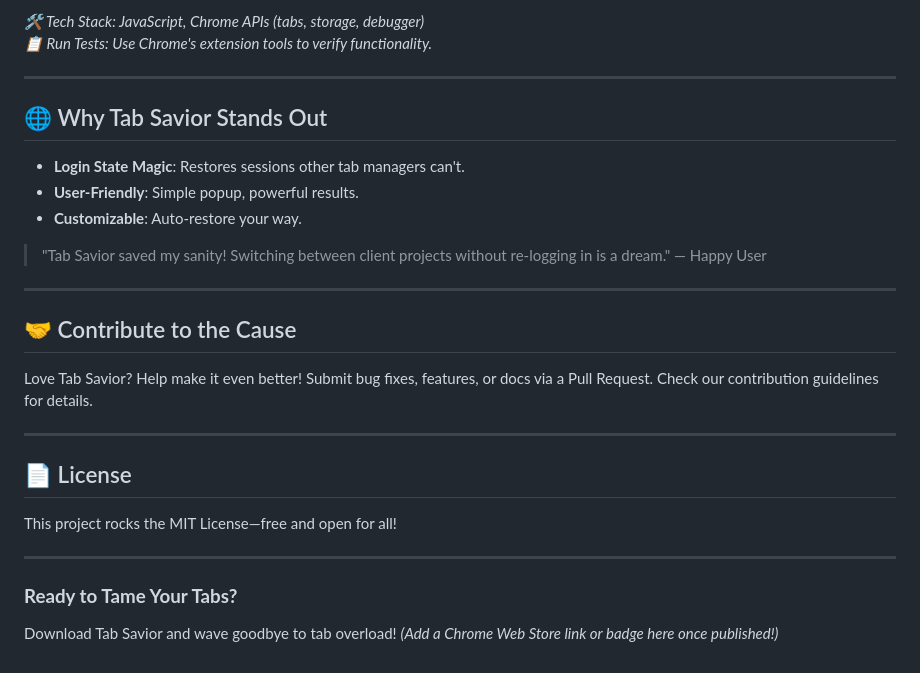
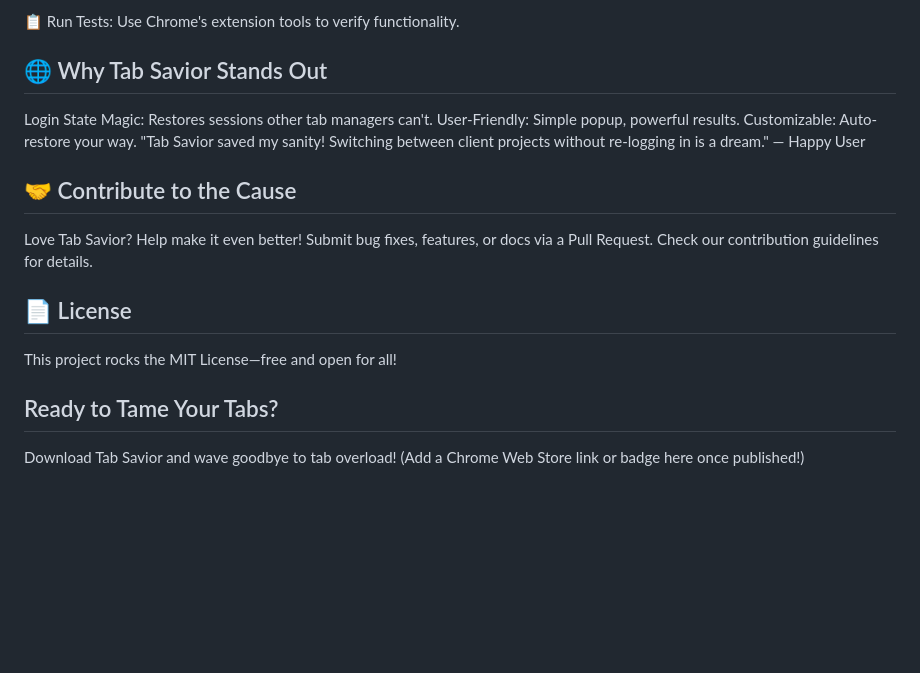
Before and after one commit to AbhishekBaunthiyal97/tab-savior, a Markdown page: README.md, the part around one of its changes. GitHub-like rendering; blank space fills up the shorter version.

Commit message:
Update README exactly as requested

```diff
--- a/README.md
+++ b/README.md
@@ -83,31 +64,17 @@ Want to tweak or improve Tab Savior? Here's how:
 
-_🛠️ Tech Stack: JavaScript, Chrome APIs (tabs, storage, debugger)_
-_📋 Run Tests: Use Chrome's extension tools to verify functionality._
-
----
+📋 Run Tests: Use Chrome's extension tools to verify functionality.
 
 ## 🌐 Why Tab Savior Stands Out
-
-* **Login State Magic**: Restores sessions other tab managers can't.
-* **User-Friendly**: Simple popup, powerful results.
-* **Customizable**: Auto-restore your way.
-
-> "Tab Savior saved my sanity! Switching between client projects without re-logging in is a dream." — Happy User
-
----
+Login State Magic: Restores sessions other tab managers can't.
+User-Friendly: Simple popup, powerful results.
+Customizable: Auto-restore your way.
+"Tab Savior saved my sanity! Switching between client projects without re-logging in is a dream." — Happy User
 
 ## 🤝 Contribute to the Cause
-
 Love Tab Savior? Help make it even better! Submit bug fixes, features, or docs via a Pull Request. Check our contribution guidelines for details.
 
----
-
 ## 📄 License
-
 This project rocks the MIT License—free and open for all!
 
----
-
-### **Ready to Tame Your Tabs?**
-
-Download Tab Savior and wave goodbye to tab overload! _(Add a Chrome Web Store link or badge here once published!)_
+## Ready to Tame Your Tabs?
+Download Tab Savior and wave goodbye to tab overload! (Add a Chrome Web Store link or badge here once published!)
```
Also changed, not shown: other parts of README.md (+40 -59 lines).
